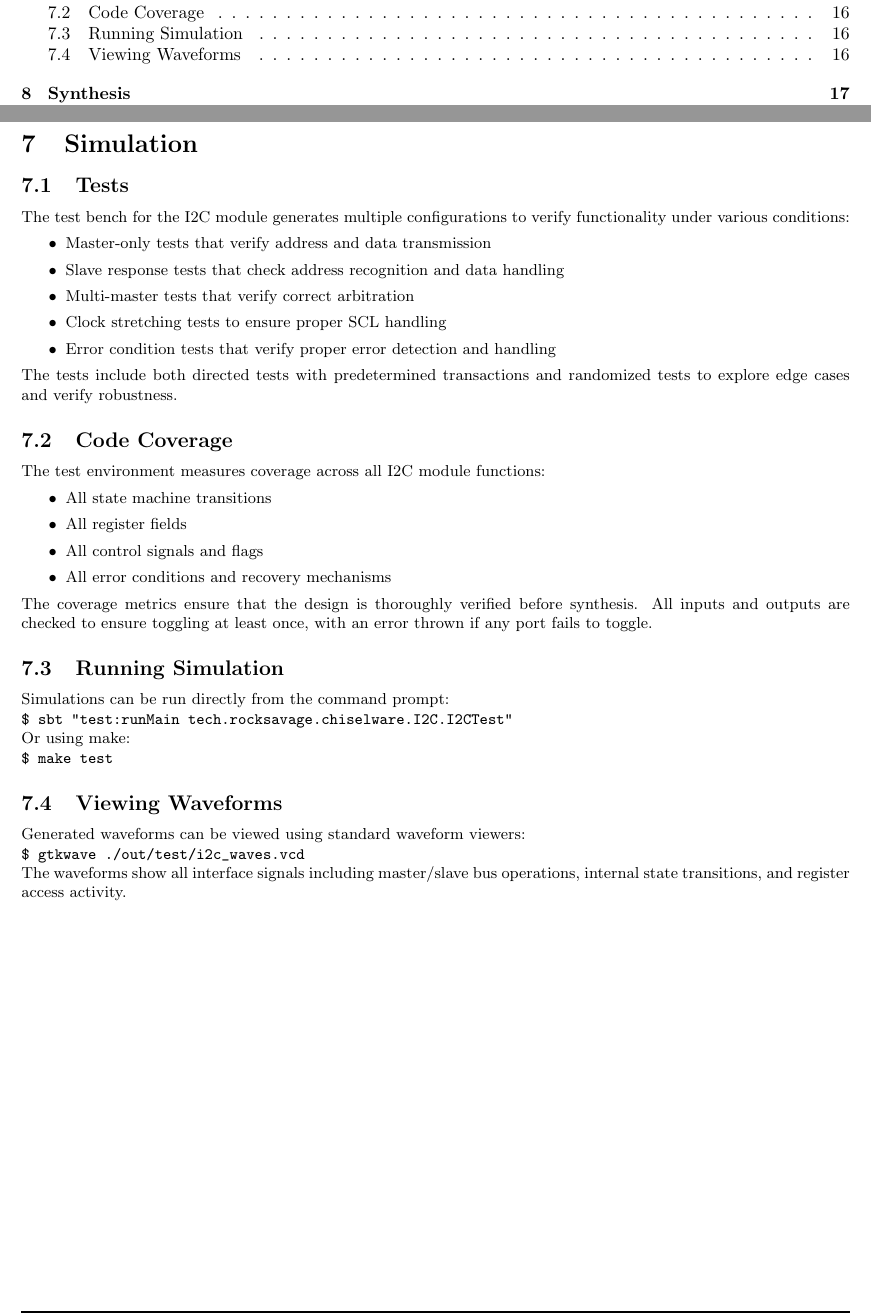
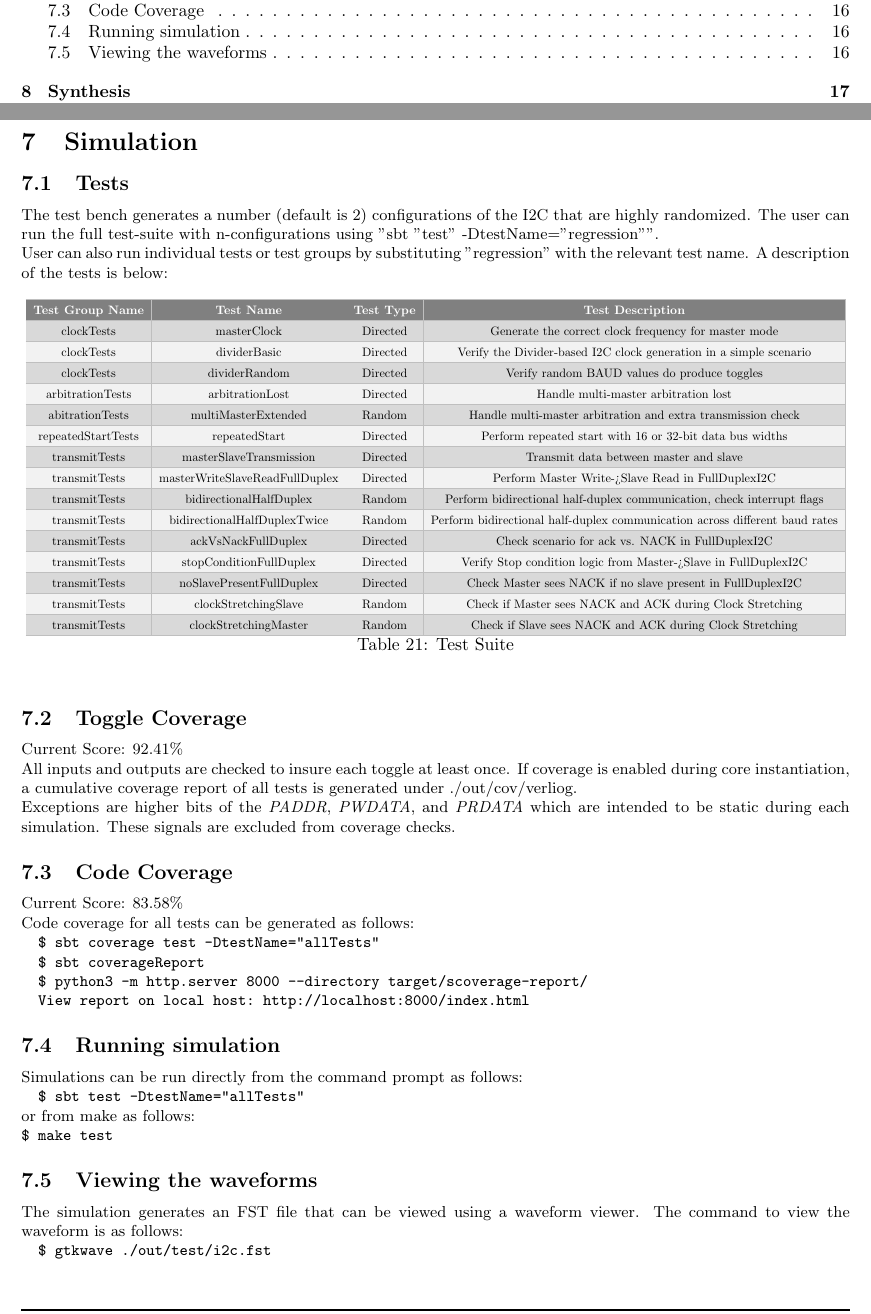
Before and after one commit to The-Chiselers/i2c, a LaTeX document (doc/user-guide/i2c.tex, which reads doc/user-guide/sim.tex): two parts of pages 2 and 16 of 20, joined at a grey line, cut so that both start at the same text. Compiled offline with pdfLaTeX.

Commit message:
coverage and user guide cleanup

```diff
--- a/doc/user-guide/sim.tex
+++ b/doc/user-guide/sim.tex
@@ -1,48 +1,76 @@
 \section{Simulation}
 
 \subsection{Tests}
-The test bench for the I2C module generates multiple configurations to verify functionality under various conditions:
+The test bench generates a number (default is 2) configurations of the
+I2C that are highly randomized. The user can run the full test-suite
+with n-configurations using "sbt "test" -DtestName="regression"".
 
-\begin{itemize}
-    \item Master-only tests that verify address and data transmission
-    \item Slave response tests that check address recognition and data handling
-    \item Multi-master tests that verify correct arbitration
-    \item Clock stretching tests to ensure proper SCL handling
-    \item Error condition tests that verify proper error detection and handling
-\end{itemize}
+User can also run individual tests or test groups by substituting "regression" with
+the relevant test name. A description of the tests is below:
 
-The tests include both directed tests with predetermined transactions and randomized tests to explore edge cases and verify robustness.
+\begin{table}[h]
+  \resizebox{\textwidth}{!}{
+  \centering
+  \begin{tabular}{|c|c|c|c|}
+      \hline
+      \rowcolor{gray}  % Dark grey background for header row
+      \textcolor{white}{\textbf{Test Group Name}} & \textcolor{white}{\textbf{Test Name}} & \textcolor{white}{\textbf{Test Type}} & \textcolor{white}{\textbf{Test Description}} \\ \hline
+      clockTests & masterClock & Directed & Generate the correct clock frequency for master mode \\ \hline
+      clockTests & dividerBasic & Directed & Verify the Divider-based I2C clock generation in a simple scenario \\ \hline
+      clockTests & dividerRandom & Directed & Verify random BAUD values do produce toggles \\ \hline
+      arbitrationTests & arbitrationLost & Directed & Handle multi-master arbitration lost \\ \hline
+      abitrationTests & multiMasterExtended & Random & Handle multi-master arbitration and extra transmission check \\ \hline
+      repeatedStartTests & repeatedStart & Directed & Perform repeated start with 16 or 32-bit data bus widths \\ \hline
+      transmitTests & masterSlaveTransmission & Directed & Transmit data between master and slave \\ \hline
+      transmitTests & masterWriteSlaveReadFullDuplex & Directed & Perform Master Write->Slave Read in FullDuplexI2C \\ \hline
+      transmitTests & bidirectionalHalfDuplex & Random & Perform bidirectional half-duplex communication, check interrupt flags \\ \hline
+      transmitTests & bidirectionalHalfDuplexTwice & Random & Perform bidirectional half-duplex communication across different baud rates \\ \hline
+      transmitTests & ackVsNackFullDuplex & Directed & Check scenario for ack vs. NACK in FullDuplexI2C \\ \hline
+      transmitTests & stopConditionFullDuplex & Directed & Verify Stop condition logic from Master->Slave in FullDuplexI2C \\ \hline
+      transmitTests & noSlavePresentFullDuplex & Directed & Check Master sees NACK if no slave present in FullDuplexI2C\\ \hline
+      transmitTests & clockStretchingSlave & Random & Check if Master sees NACK and ACK during Clock Stretching \\ \hline
+      transmitTests & clockStretchingMaster & Random & Check if Slave sees NACK and ACK during Clock Stretching \\ \hline
+    \end{tabular}
+  }
+  \caption{Test Suite}
+\end{table}
+
+\subsection{Toggle Coverage}
+Current Score: 92.41\%
+
+All inputs and outputs are checked to insure each toggle at least once. If coverage is enabled
+during core instantiation, a cumulative coverage report of all tests is generated under ./out/cov/verliog.
+
+Exceptions are higher bits of the \emph{PADDR}, \emph{PWDATA}, and \emph{PRDATA}
+which are intended to be static during each simulation. These signals are
+excluded from coverage checks.
 
 \subsection{Code Coverage}
-The test environment measures coverage across all I2C module functions:
+Current Score: 83.58\%
 
-\begin{itemize}
-    \item All state machine transitions
-    \item All register fields
-    \item All control signals and flags
-    \item All error conditions and recovery mechanisms
-\end{itemize}
+Code coverage for all tests can be generated as follows:
+\begin{verbatim}
+  $ sbt coverage test -DtestName="allTests"
+  $ sbt coverageReport
+  $ python3 -m http.server 8000 --directory target/scoverage-report/
+  View report on local host: http://localhost:8000/index.html
+\end{verbatim}
 
-The coverage metrics ensure that the design is thoroughly verified before synthesis. All inputs and outputs are checked to ensure toggling at least once, with an error thrown if any port fails to toggle.
+\subsection{Running simulation}
 
-\subsection{Running Simulation}
-Simulations can be run directly from the command prompt:
+Simulations can be run directly from the command prompt as follows:
 
 \begin{verbatim}
-$ sbt "test:runMain tech.rocksavage.chiselware.I2C.I2CTest"
+  $ sbt test -DtestName="allTests"
 \end{verbatim}
 
-Or using make:
+or from make as follows:
 
+\texttt{\$ make test}
+
+\subsection{Viewing the waveforms}
+
+The simulation generates an FST file that can be viewed using a waveform viewer. The command to view the waveform is as follows:
 \begin{verbatim}
-$ make test
+  $ gtkwave ./out/test/i2c.fst
 \end{verbatim}
-
-\subsection{Viewing Waveforms}
-Generated waveforms can be viewed using standard waveform viewers:
-
-\begin{verbatim}
-$ gtkwave ./out/test/i2c_waves.vcd
-\end{verbatim}
-
-The waveforms show all interface signals including master/slave bus operations, internal state transitions, and register access activity.
```
Also changed, not shown: Makefile, 3 other files.
